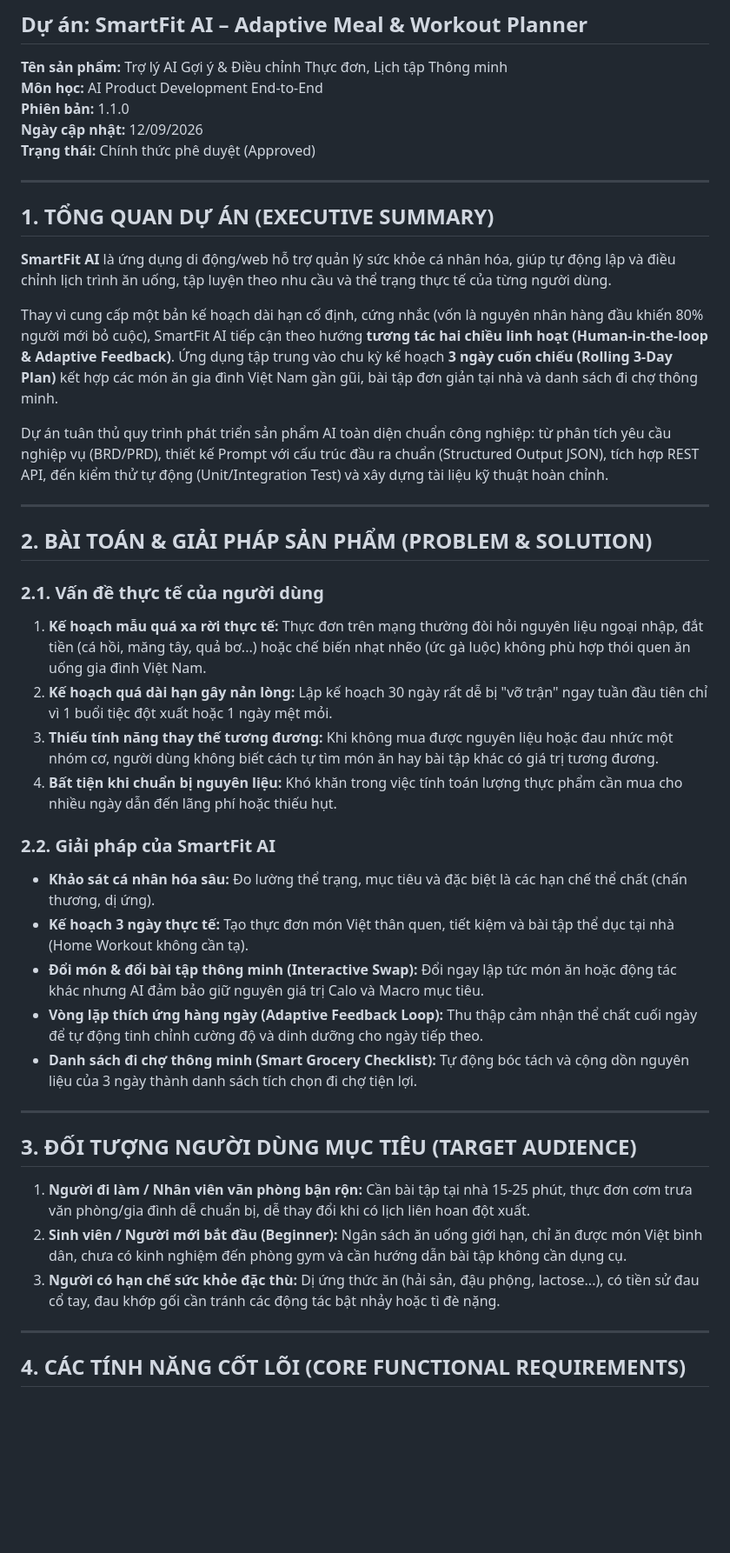
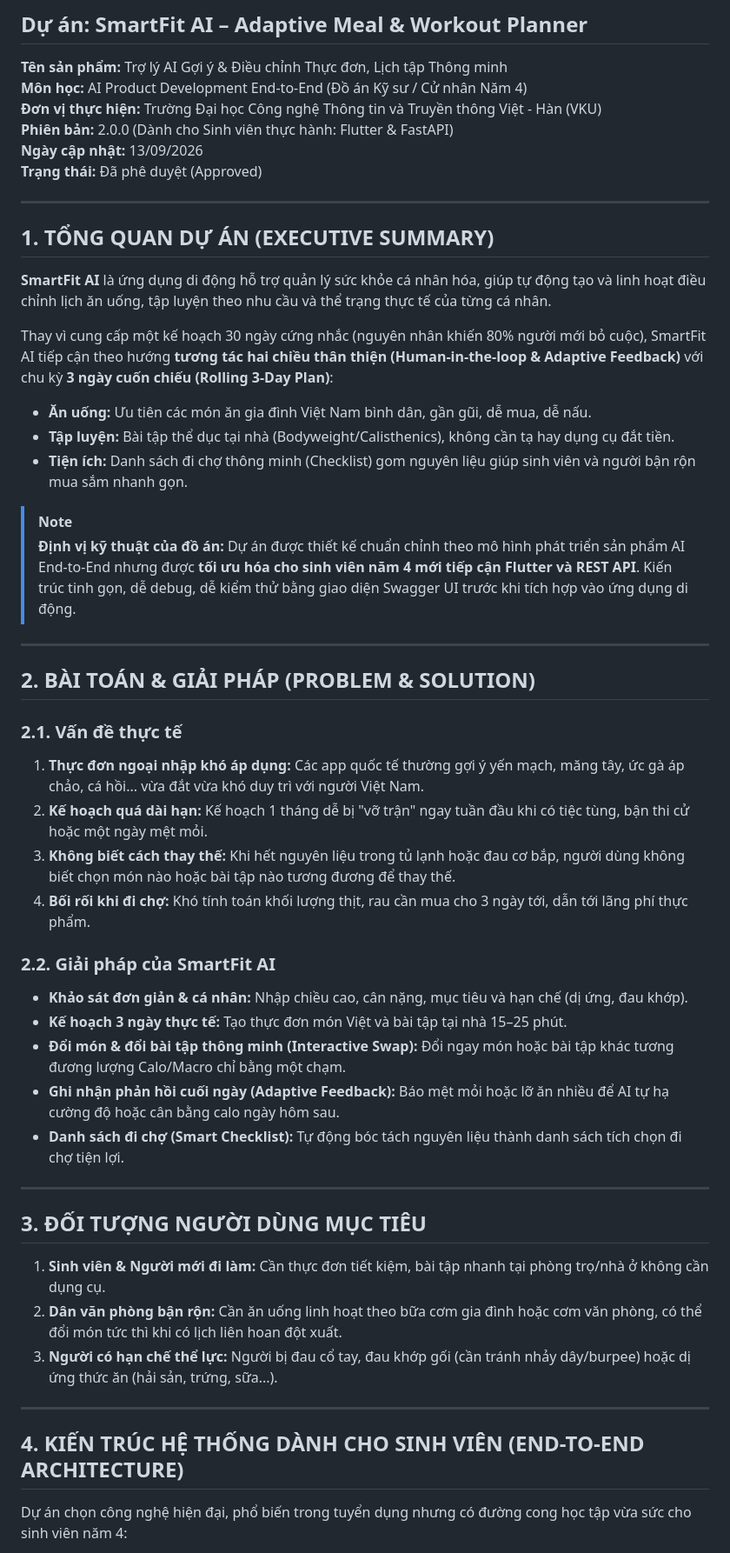
Before and after one commit to AlenJason/AI-Product-Development-End-to-End, a Markdown page: BRD.md, the part around one of its changes. Shown at 87% size. GitHub-like rendering; blank space fills up the shorter version.

````diff
--- a/BRD.md
+++ b/BRD.md
@@ -1,48 +1,55 @@
 # BUSINESS REQUIREMENTS DOCUMENT (BRD)
 ## Dự án: SmartFit AI – Adaptive Meal & Workout Planner
 **Tên sản phẩm:** Trợ lý AI Gợi ý & Điều chỉnh Thực đơn, Lịch tập Thông minh
-**Môn học:** AI Product Development End-to-End
-**Phiên bản:** 1.1.0
-**Ngày cập nhật:** 12/09/2026
-**Trạng thái:** Chính thức phê duyệt (Approved)
+**Môn học:** AI Product Development End-to-End (Đồ án Kỹ sư / Cử nhân Năm 4)
+**Đơn vị thực hiện:** Trường Đại học Công nghệ Thông tin và Truyền thông Việt - Hàn (VKU)
+**Phiên bản:** 2.0.0 (Dành cho Sinh viên thực hành: Flutter & FastAPI)
+**Ngày cập nhật:** 13/09/2026
+**Trạng thái:** Đã phê duyệt (Approved)
 
 ---
 
 ## 1. TỔNG QUAN DỰ ÁN (EXECUTIVE SUMMARY)
 
-**SmartFit AI** là ứng dụng di động/web hỗ trợ quản lý sức khỏe cá nhân hóa, giúp tự động lập và điều chỉnh lịch trình ăn uống, tập luyện theo nhu cầu và thể trạng thực tế của từng người dùng.
+**SmartFit AI** là ứng dụng di động hỗ trợ quản lý sức khỏe cá nhân hóa, giúp tự động tạo và linh hoạt điều chỉnh lịch ăn uống, tập luyện theo nhu cầu và thể trạng thực tế của từng cá nhân.
 
-Thay vì cung cấp một bản kế hoạch dài hạn cố định, cứng nhắc (vốn là nguyên nhân hàng đầu khiến 80% người mới bỏ cuộc), SmartFit AI tiếp cận theo hướng **tương tác hai chiều linh hoạt (Human-in-the-loop & Adaptive Feedback)**. Ứng dụng tập trung vào chu kỳ kế hoạch **3 ngày cuốn chiếu (Rolling 3-Day Plan)** kết hợp các món ăn gia đình Việt Nam gần gũi, bài tập đơn giản tại nhà và danh sách đi chợ thông minh.
+Thay vì cung cấp một kế hoạch 30 ngày cứng nhắc (nguyên nhân khiến 80% người mới bỏ cuộc), SmartFit AI tiếp cận theo hướng **tương tác hai chiều thân thiện (Human-in-the-loop & Adaptive Feedback)** với chu kỳ **3 ngày cuốn chiếu (Rolling 3-Day Plan)**:
+* **Ăn uống:** Ưu tiên các món ăn gia đình Việt Nam bình dân, gần gũi, dễ mua, dễ nấu.
+* **Tập luyện:** Bài tập thể dục tại nhà (Bodyweight/Calisthenics), không cần tạ hay dụng cụ đắt tiền.
+* **Tiện ích:** Danh sách đi chợ thông minh (Checklist) gom nguyên liệu giúp sinh viên và người bận rộn mua sắm nhanh gọn.
 
-Dự án tuân thủ quy trình phát triển sản phẩm AI toàn diện chuẩn công nghiệp: từ phân tích yêu cầu nghiệp vụ (BRD/PRD), thiết kế Prompt với cấu trúc đầu ra chuẩn (Structured Output JSON), tích hợp REST API, đến kiểm thử tự động (Unit/Integration Test) và xây dựng tài liệu kỹ thuật hoàn chỉnh.
+> [!NOTE]
+> **Định vị kỹ thuật của đồ án:** Dự án được thiết kế chuẩn chỉnh theo mô hình phát triển sản phẩm AI End-to-End nhưng được **tối ưu hóa cho sinh viên năm 4 mới tiếp cận Flutter và REST API**. Kiến trúc tinh gọn, dễ debug, dễ kiểm thử bằng giao diện Swagger UI trước khi tích hợp vào ứng dụng di động.
 
 ---
 
-## 2. BÀI TOÁN & GIẢI PHÁP SẢN PHẨM (PROBLEM & SOLUTION)
+## 2. BÀI TOÁN & GIẢI PHÁP (PROBLEM & SOLUTION)
 
-### 2.1. Vấn đề thực tế của người dùng
-1. **Kế hoạch mẫu quá xa rời thực tế:** Thực đơn trên mạng thường đòi hỏi nguyên liệu ngoại nhập, đắt tiền (cá hồi, măng tây, quả bơ...) hoặc chế biến nhạt nhẽo (ức gà luộc) không phù hợp thói quen ăn uống gia đình Việt Nam.
-2. **Kế hoạch quá dài hạn gây nản lòng:** Lập kế hoạch 30 ngày rất dễ bị "vỡ trận" ngay tuần đầu tiên chỉ vì 1 buổi tiệc đột xuất hoặc 1 ngày mệt mỏi.
-3. **Thiếu tính năng thay thế tương đương:** Khi không mua được nguyên liệu hoặc đau nhức một nhóm cơ, người dùng không biết cách tự tìm món ăn hay bài tập khác có giá trị tương đương.
-4. **Bất tiện khi chuẩn bị nguyên liệu:** Khó khăn trong việc tính toán lượng thực phẩm cần mua cho nhiều ngày dẫn đến lãng phí hoặc thiếu hụt.
+### 2.1. Vấn đề thực tế
+1. **Thực đơn ngoại nhập khó áp dụng:** Các app quốc tế thường gợi ý yến mạch, măng tây, ức gà áp chảo, cá hồi... vừa đắt vừa khó duy trì với người Việt Nam.
+2. **Kế hoạch quá dài hạn:** Kế hoạch 1 tháng dễ bị "vỡ trận" ngay tuần đầu khi có tiệc tùng, bận thi cử hoặc một ngày mệt mỏi.
+3. **Không biết cách thay thế:** Khi hết nguyên liệu trong tủ lạnh hoặc đau cơ bắp, người dùng không biết chọn món nào hoặc bài tập nào tương đương để thay thế.
+4. **Bối rối khi đi chợ:** Khó tính toán khối lượng thịt, rau cần mua cho 3 ngày tới, dẫn tới lãng phí thực phẩm.
 
 ### 2.2. Giải pháp của SmartFit AI
-* **Khảo sát cá nhân hóa sâu:** Đo lường thể trạng, mục tiêu và đặc biệt là các hạn chế thể chất (chấn thương, dị ứng).
-* **Kế hoạch 3 ngày thực tế:** Tạo thực đơn món Việt thân quen, tiết kiệm và bài tập thể dục tại nhà (Home Workout không cần tạ).
-* **Đổi món & đổi bài tập thông minh (Interactive Swap):** Đổi ngay lập tức món ăn hoặc động tác khác nhưng AI đảm bảo giữ nguyên giá trị Calo và Macro mục tiêu.
-* **Vòng lặp thích ứng hàng ngày (Adaptive Feedback Loop):** Thu thập cảm nhận thể chất cuối ngày để tự động tinh chỉnh cường độ và dinh dưỡng cho ngày tiếp theo.
-* **Danh sách đi chợ thông minh (Smart Grocery Checklist):** Tự động bóc tách và cộng dồn nguyên liệu của 3 ngày thành danh sách tích chọn đi chợ tiện lợi.
+* **Khảo sát đơn giản & cá nhân:** Nhập chiều cao, cân nặng, mục tiêu và hạn chế (dị ứng, đau khớp).
+* **Kế hoạch 3 ngày thực tế:** Tạo thực đơn món Việt và bài tập tại nhà 15–25 phút.
+* **Đổi món & đổi bài tập thông minh (Interactive Swap):** Đổi ngay món hoặc bài tập khác tương đương lượng Calo/Macro chỉ bằng một chạm.
+* **Ghi nhận phản hồi cuối ngày (Adaptive Feedback):** Báo mệt mỏi hoặc lỡ ăn nhiều để AI tự hạ cường độ hoặc cân bằng calo ngày hôm sau.
+* **Danh sách đi chợ (Smart Checklist):** Tự động bóc tách nguyên liệu thành danh sách tích chọn đi chợ tiện lợi.
 
 ---
 
-## 3. ĐỐI TƯỢNG NGƯỜI DÙNG MỤC TIÊU (TARGET AUDIENCE)
+## 3. ĐỐI TƯỢNG NGƯỜI DÙNG MỤC TIÊU
 
-1. **Người đi làm / Nhân viên văn phòng bận rộn:** Cần bài tập tại nhà 15-25 phút, thực đơn cơm trưa văn phòng/gia đình dễ chuẩn bị, dễ thay đổi khi có lịch liên hoan đột xuất.
-2. **Sinh viên / Người mới bắt đầu (Beginner):** Ngân sách ăn uống giới hạn, chỉ ăn được món Việt bình dân, chưa có kinh nghiệm đến phòng gym và cần hướng dẫn bài tập không cần dụng cụ.
-3. **Người có hạn chế sức khỏe đặc thù:** Dị ứng thức ăn (hải sản, đậu phộng, lactose...), có tiền sử đau cổ tay, đau khớp gối cần tránh các động tác bật nhảy hoặc tì đè nặng.
+1. **Sinh viên & Người mới đi làm:** Cần thực đơn tiết kiệm, bài tập nhanh tại phòng trọ/nhà ở không cần dụng cụ.
+2. **Dân văn phòng bận rộn:** Cần ăn uống linh hoạt theo bữa cơm gia đình hoặc cơm văn phòng, có thể đổi món tức thì khi có lịch liên hoan đột xuất.
+3. **Người có hạn chế thể lực:** Người bị đau cổ tay, đau khớp gối (cần tránh nhảy dây/burpee) hoặc dị ứng thức ăn (hải sản, trứng, sữa...).
 
 ---
 
-## 4. CÁC TÍNH NĂNG CỐT LÕI (CORE FUNCTIONAL REQUIREMENTS)
+## 4. KIẾN TRÚC HỆ THỐNG DÀNH CHO SINH VIÊN (END-TO-END ARCHITECTURE)
+
+Dự án chọn công nghệ hiện đại, phổ biến trong tuyển dụng nhưng có đường cong học tập vừa sức cho sinh viên năm 4:
 
 ```mermaid
````
Also changed, not shown: other parts of BRD.md (+150 -91 lines).
